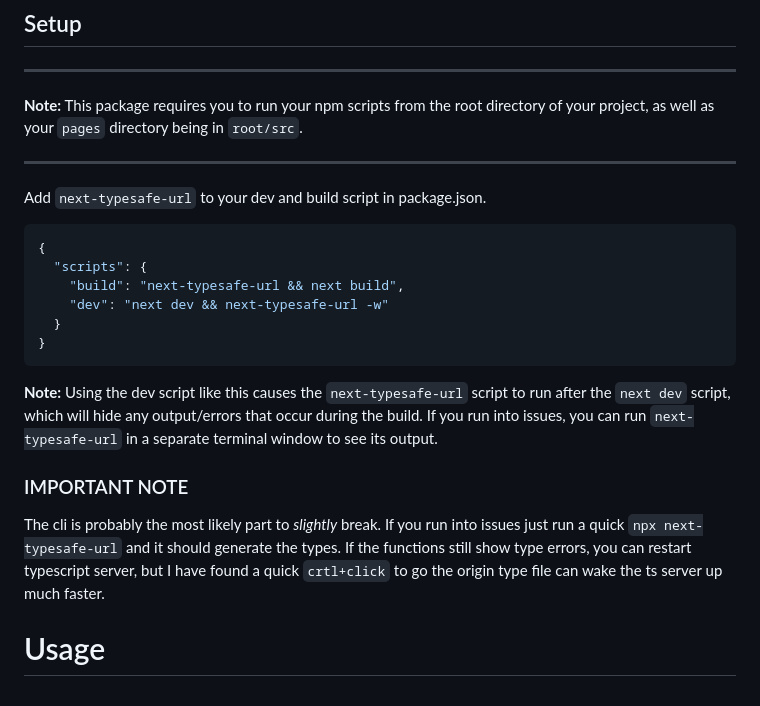
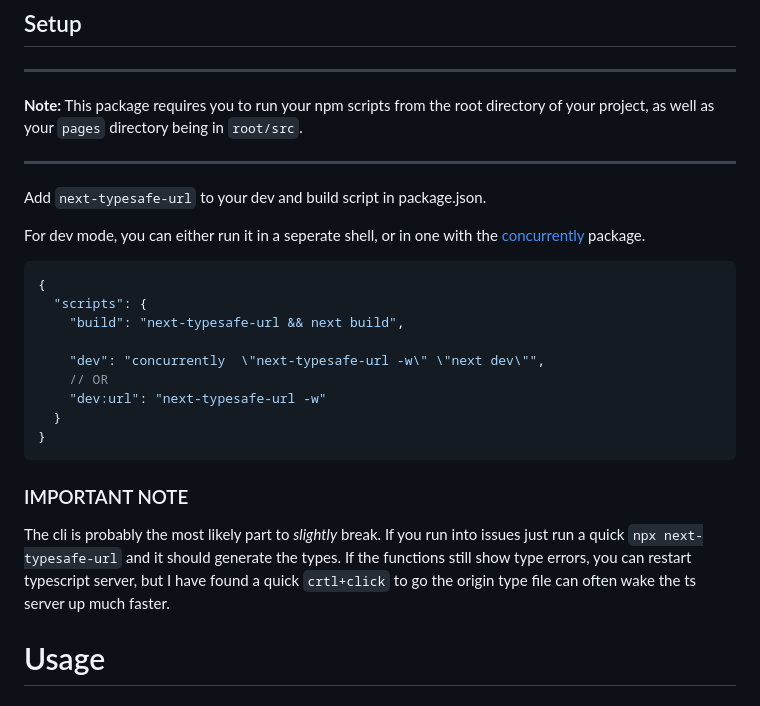
Before and after one commit to naotokato111/next-typesafe-url, a Markdown page: README.md, the part around the change printed below. Drawn GitHub-style.

Commit message:
script clarification

````diff
--- a/README.md
+++ b/README.md
@@ -48,20 +48,23 @@ pnpm add next-typesafe-url
 
 Add `next-typesafe-url` to your dev and build script in package.json.
 
+For dev mode, you can either run it in a seperate shell, or in one with the [concurrently](https://www.npmjs.com/package/concurrently) package.
+
 ```json
 {
   "scripts": {
     "build": "next-typesafe-url && next build",
-    "dev": "next dev && next-typesafe-url -w"
+
+    "dev": "concurrently  \"next-typesafe-url -w\" \"next dev\"",
+    // OR
+    "dev:url": "next-typesafe-url -w"
   }
 }
 ```
 
-**Note:** Using the dev script like this causes the `next-typesafe-url` script to run after the `next dev` script, which will hide any output/errors that occur during the build. If you run into issues, you can run `next-typesafe-url` in a separate terminal window to see its output.
-
 ### IMPORTANT NOTE
 
-The cli is probably the most likely part to *slightly* break. If you run into issues just run a quick `npx next-typesafe-url` and it should generate the types. If the functions still show type errors, you can restart typescript server, but I have found a quick `crtl+click` to go the origin type file can wake the ts server up much faster.
+The cli is probably the most likely part to _slightly_ break. If you run into issues just run a quick `npx next-typesafe-url` and it should generate the types. If the functions still show type errors, you can restart typescript server, but I have found a quick `crtl+click` to go the origin type file can often wake the ts server up much faster.
 
 # Usage
 
````
Also changed, not shown: other parts of README.md (+2 -8 lines), .changeset/violet-chefs-call.md (added, +5 -0 lines).
